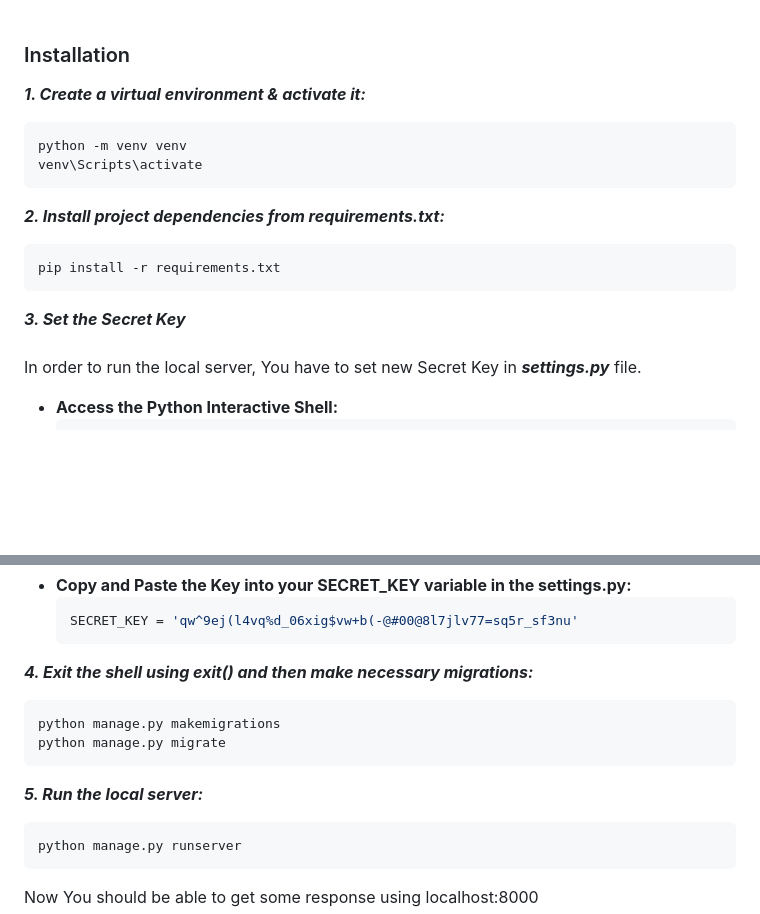
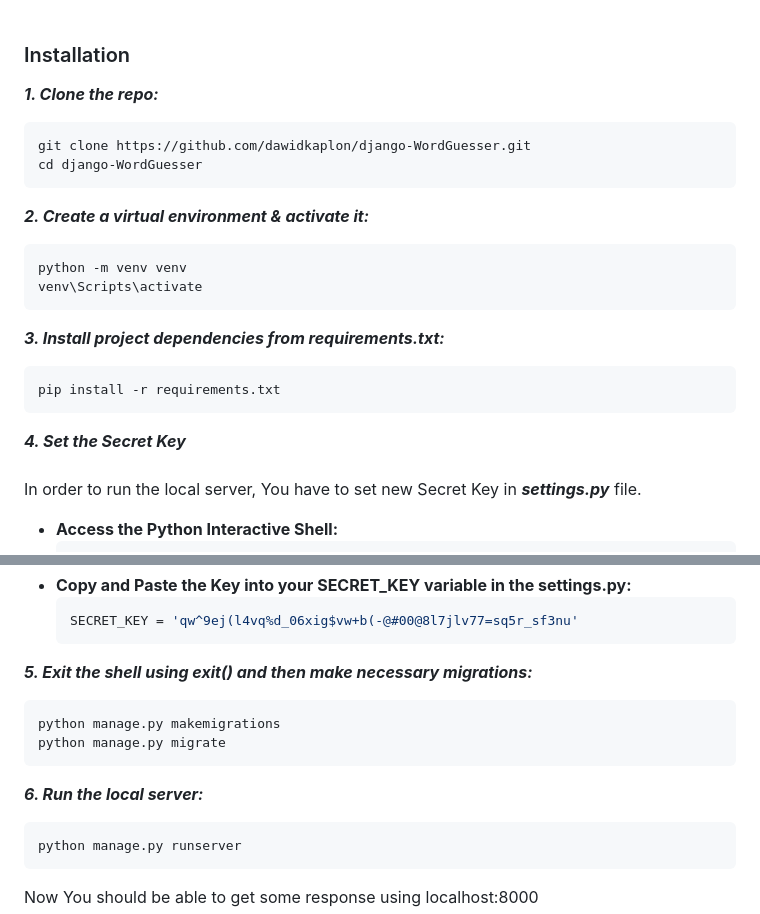
Before and after one commit to dawidkaplon/WordGuesser, a Markdown page: README.md, 2 parts joined by grey strips. GitHub-like rendering; blank space fills up the shorter version.

````diff
--- a/README.md
+++ b/README.md
@@ -28,19 +28,25 @@ These instructions will help you set up and run the project on your local machin
 
 ### Installation
 
-***1. Create a virtual environment & activate it:***
+***1. Clone the repo:***
+
+```sh
+git clone https://github.com/dawidkaplon/django-WordGuesser.git
+cd django-WordGuesser
+```
+***2. Create a virtual environment & activate it:***
 
 ```sh
 python -m venv venv
 venv\Scripts\activate
 ```
 
-***2. Install project dependencies from requirements.txt:***
+***3. Install project dependencies from requirements.txt:***
 ```sh
 pip install -r requirements.txt
 ```
 
-***3. Set the Secret Key***<br><br>
+***4. Set the Secret Key***<br><br>
 In order to run the local server, You have to set new Secret Key in ***settings.py*** file.
 
 - **Access the Python Interactive Shell:**
@@ -61,13 +67,13 @@ In order to run the local server, You have to set new Secret Key in ***settings.
    SECRET_KEY = 'qw^9ej(l4vq%d_06xig$vw+b(-@#00@8l7jlv77=sq5r_sf3nu'
    ```
 
-***4. Exit the shell using exit() and then make necessary migrations:***
+***5. Exit the shell using exit() and then make necessary migrations:***
 ```sh
 python manage.py makemigrations
 python manage.py migrate
 ```
 
-***5. Run the local server:***
+***6. Run the local server:***
 ```sh
 python manage.py runserver
 ```
````
